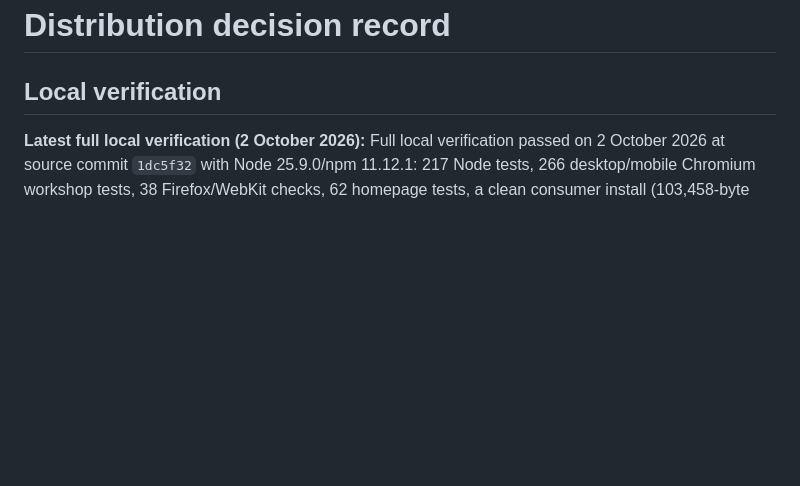
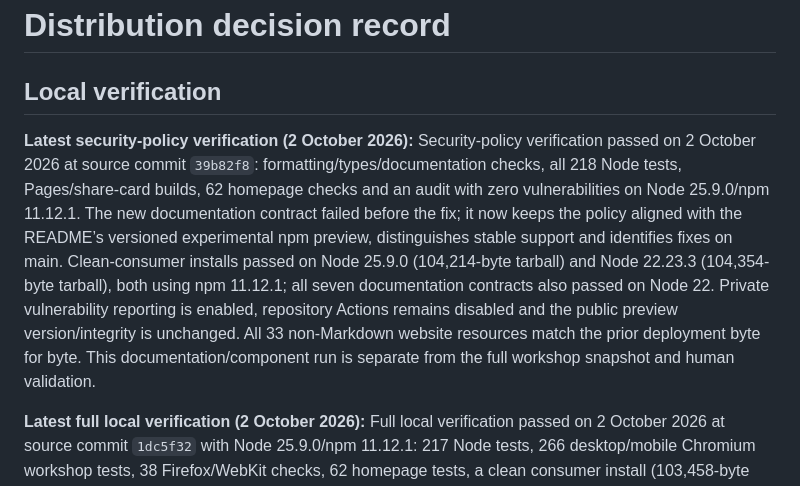
Before and after one commit to OthmaneBlial/Regex-For-Humans, a Markdown page: docs/DISTRIBUTION.md, the part around the change. Rendered like a GitHub page; blank space fills up the shorter version.

Commit message:
docs(testing): record preview security policy checks

```diff
--- a/docs/DISTRIBUTION.md
+++ b/docs/DISTRIBUTION.md
@@ -1,6 +1,8 @@
 # Distribution decision record
 
 ## Local verification
+
+**Latest security-policy verification (2 October 2026):** Security-policy verification passed on 2 October 2026 at source commit `39b82f8`: formatting/types/documentation checks, all 218 Node tests, Pages/share-card builds, 62 homepage checks and an audit with zero vulnerabilities on Node 25.9.0/npm 11.12.1. The new documentation contract failed before the fix; it now keeps the policy aligned with the README’s versioned experimental npm preview, distinguishes stable support and identifies fixes on main. Clean-consumer installs passed on Node 25.9.0 (104,214-byte tarball) and Node 22.23.3 (104,354-byte tarball), both using npm 11.12.1; all seven documentation contracts also passed on Node 22. Private vulnerability reporting is enabled, repository Actions remains disabled and the public preview version/integrity is unchanged. All 33 non-Markdown website resources match the prior deployment byte for byte. This documentation/component run is separate from the full workshop snapshot and human validation.
 
 **Latest full local verification (2 October 2026):** Full local verification passed on 2 October 2026 at source commit `1dc5f32` with Node 25.9.0/npm 11.12.1: 217 Node tests, 266 desktop/mobile Chromium workshop tests, 38 Firefox/WebKit checks, 62 homepage tests, a clean consumer install (103,458-byte tarball) and an audit with zero vulnerabilities. Both Chrome cases and the final check with a settled caret against the previous hosted build failed before the fix. Native focus now skips caret scrolling, then nearest scrolling reveals the surviving control without moving its reading position. Shared checks at normal width and 320px retain its complete view, value and caret, verify focus/visibility and matching, and report zero automated accessibility violations, page errors or overflow. Intermediate focus restores still failed Firefox; the final setup separates settled caret placement from manual scrolling. Only the workshop app changes executable behavior; 20 static resources are identical and 12 others change only versioned URLs. No new Node 22 run or npm release is claimed; human validation remains separate.
 
```
Also changed, not shown: ROADMAP.md (+1 -1 lines), docs/TESTING.md (+2 -0 lines).
